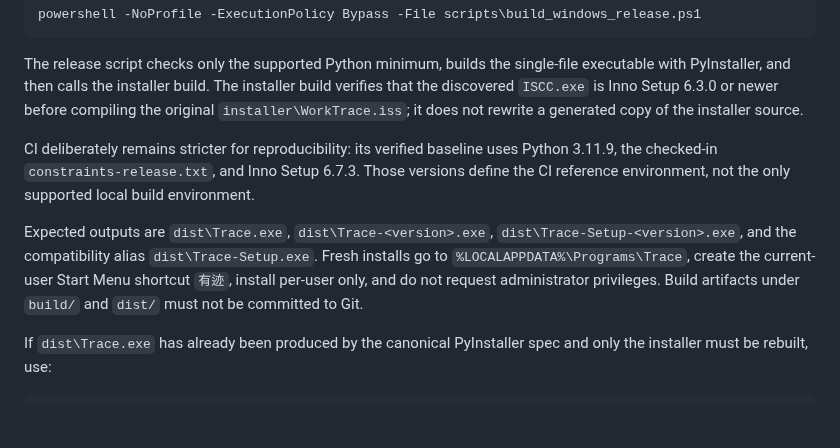
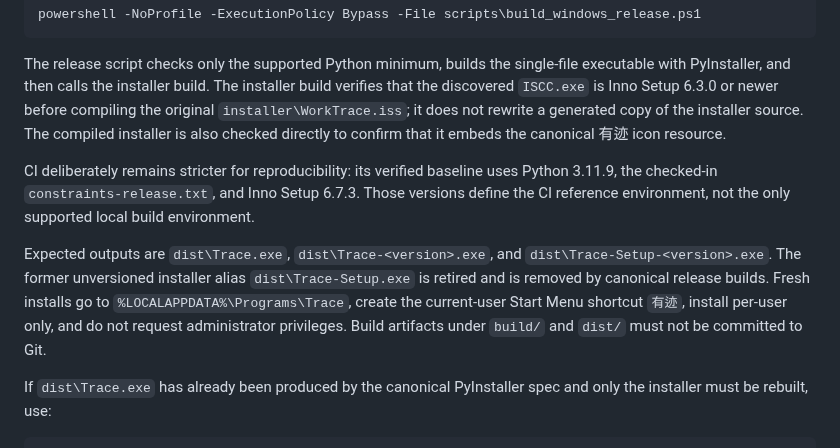
Before and after one commit to FISHOUTOFNET/worktrace, a Markdown page: README.md, the part around the change. Drawn GitHub-style; blank space fills up the shorter version.

Commit message:
docs(packaging): remove retired unversioned installer alias

```diff
--- a/README.md
+++ b/README.md
@@ -107,19 +107,22 @@ The release script checks only the supported Python minimum, builds the
 single-file executable with PyInstaller, and then calls the installer build.
 The installer build verifies that the discovered `ISCC.exe` is Inno Setup
 6.3.0 or newer before compiling the original `installer\WorkTrace.iss`; it
-does not rewrite a generated copy of the installer source.
+does not rewrite a generated copy of the installer source. The compiled
+installer is also checked directly to confirm that it embeds the canonical
+有迹 icon resource.
 
 CI deliberately remains stricter for reproducibility: its verified baseline
 uses Python 3.11.9, the checked-in `constraints-release.txt`, and Inno Setup
 6.7.3. Those versions define the CI reference environment, not the only
 supported local build environment.
 
-Expected outputs are `dist\Trace.exe`, `dist\Trace-<version>.exe`,
-`dist\Trace-Setup-<version>.exe`, and the compatibility alias
-`dist\Trace-Setup.exe`. Fresh installs go to
-`%LOCALAPPDATA%\Programs\Trace`, create the current-user Start Menu shortcut
-`有迹`, install per-user only, and do not request administrator privileges.
-Build artifacts under `build/` and `dist/` must not be committed to Git.
+Expected outputs are `dist\Trace.exe`, `dist\Trace-<version>.exe`, and
+`dist\Trace-Setup-<version>.exe`. The former unversioned installer alias
+`dist\Trace-Setup.exe` is retired and is removed by canonical release builds.
+Fresh installs go to `%LOCALAPPDATA%\Programs\Trace`, create the current-user
+Start Menu shortcut `有迹`, install per-user only, and do not request
+administrator privileges. Build artifacts under `build/` and `dist/` must not
+be committed to Git.
 
 If `dist\Trace.exe` has already been produced by the canonical PyInstaller
 spec and only the installer must be rebuilt, use:
```
